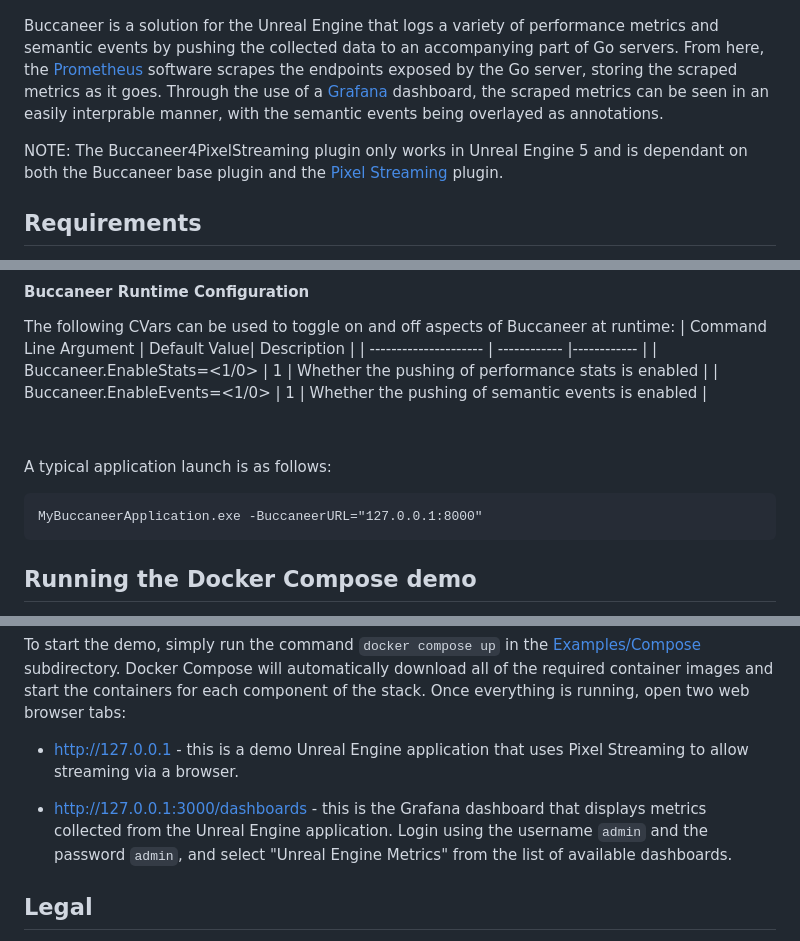
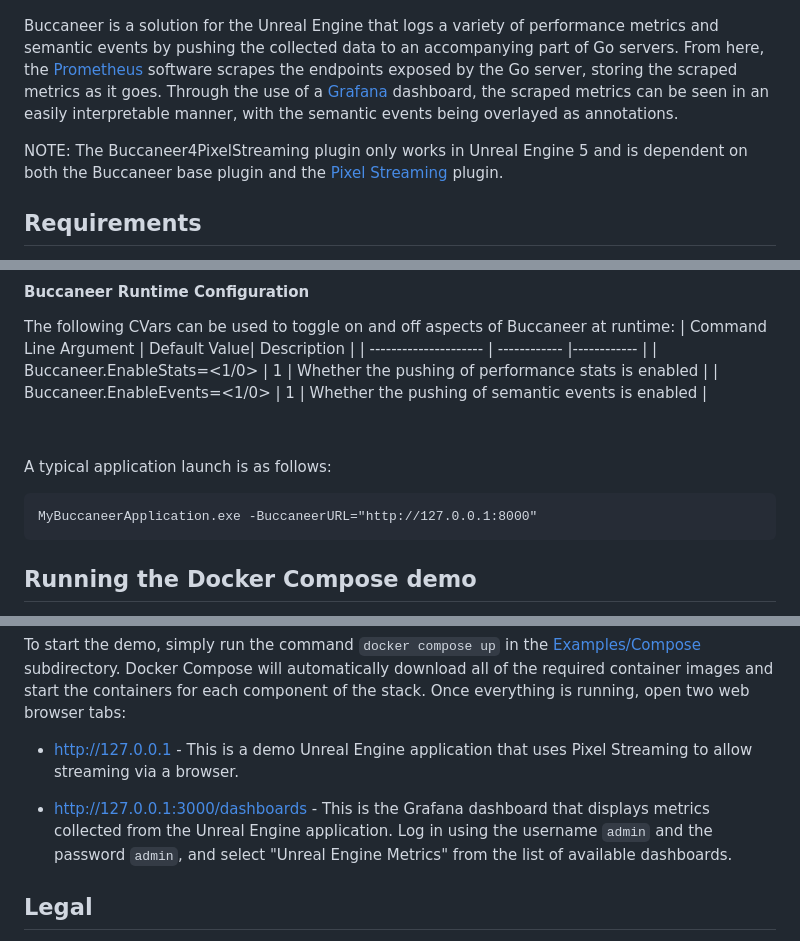
Before and after one commit to TensorWorks/Buccaneer, a Markdown page: readme.md, 3 parts joined by grey strips. GitHub-like rendering.

````diff
--- a/readme.md
+++ b/readme.md
@@ -4,9 +4,9 @@
     <img src="Images/Dashboard.png">
 </p>
 
-Buccaneer is a solution for the Unreal Engine that logs a variety of performance metrics and semantic events by pushing the collected data to an accompanying part of Go servers. From here, the [Prometheus](https://prometheus.io/) software scrapes the endpoints exposed by the Go server, storing the scraped metrics as it goes. Through the use of a [Grafana](https://grafana.com/) dashboard, the scraped metrics can be seen in an easily interprable manner, with the semantic events being overlayed as annotations.
+Buccaneer is a solution for the Unreal Engine that logs a variety of performance metrics and semantic events by pushing the collected data to an accompanying part of Go servers. From here, the [Prometheus](https://prometheus.io/) software scrapes the endpoints exposed by the Go server, storing the scraped metrics as it goes. Through the use of a [Grafana](https://grafana.com/) dashboard, the scraped metrics can be seen in an easily interpretable manner, with the semantic events being overlayed as annotations.
 
-NOTE: The Buccaneer4PixelStreaming plugin only works in Unreal Engine 5 and is dependant on both the Buccaneer base plugin and the [Pixel Streaming](https://docs.unrealengine.com/4.27/en-US/SharingAndReleasing/PixelStreaming/) plugin.
+NOTE: The Buccaneer4PixelStreaming plugin only works in Unreal Engine 5 and is dependent on both the Buccaneer base plugin and the [Pixel Streaming](https://docs.unrealengine.com/4.27/en-US/SharingAndReleasing/PixelStreaming/) plugin.
 <br/></br>
 
 
@@ -116,7 +116,7 @@ The following CVars can be used to toggle on and off aspects of Buccaneer at run
 
 A typical application launch is as follows:
 ```
-MyBuccaneerApplication.exe -BuccaneerURL="127.0.0.1:8000"
+MyBuccaneerApplication.exe -BuccaneerURL="http://127.0.0.1:8000"
 ```
 
 
@@ -134,9 +134,9 @@ To try Buccaneer with a demo project, you can use the Docker Compose demo locate
 
 To start the demo, simply run the command `docker compose up` in the [Examples/Compose](./Examples/Compose) subdirectory. Docker Compose will automatically download all of the required container images and start the containers for each component of the stack. Once everything is running, open two web browser tabs:
 
-- <http://127.0.0.1> - this is a demo Unreal Engine application that uses Pixel Streaming to allow streaming via a browser.
+- <http://127.0.0.1> - This is a demo Unreal Engine application that uses Pixel Streaming to allow streaming via a browser.
 
-- <http://127.0.0.1:3000/dashboards> - this is the Grafana dashboard that displays metrics collected from the Unreal Engine application. Login using the username `admin` and the password `admin`, and select "Unreal Engine Metrics" from the list of available dashboards.
+- <http://127.0.0.1:3000/dashboards> - This is the Grafana dashboard that displays metrics collected from the Unreal Engine application. Log in using the username `admin` and the password `admin`, and select "Unreal Engine Metrics" from the list of available dashboards.
 
 
 ## Legal
````
